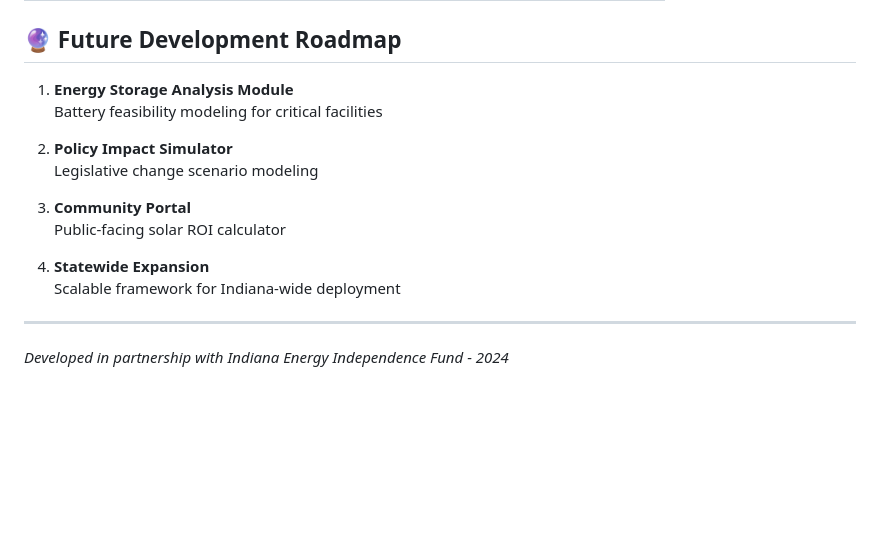
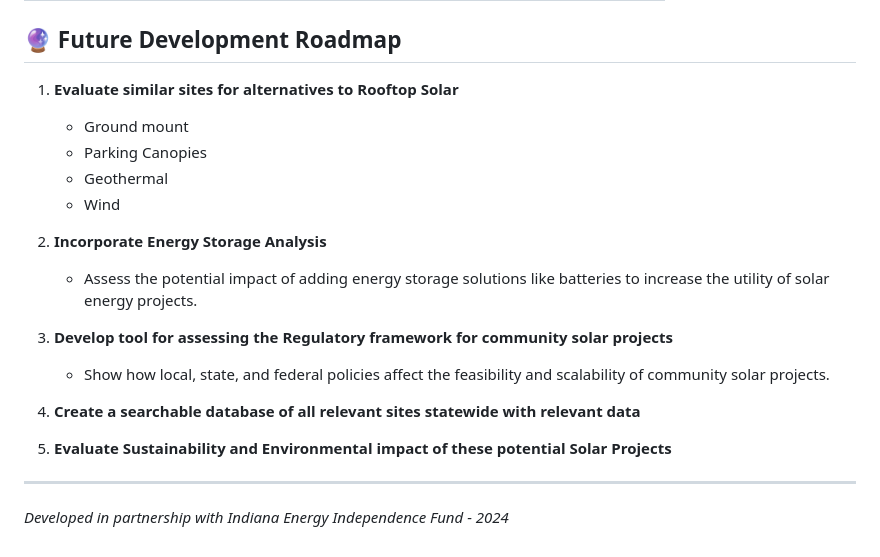
Before and after one commit to vatsalparikh07/community-solar-adoption, a Markdown page: README.md, the part around the change. Rendered like a GitHub page; blank space fills up the shorter version.

```diff
--- a/README.md
+++ b/README.md
@@ -87,17 +87,23 @@ Geospatial analysis platform identifying optimal community solar sites for tax-e
 
 ## 🔮 Future Development Roadmap
 
-1. **Energy Storage Analysis Module**
-   Battery feasibility modeling for critical facilities
+1. **Evaluate similar sites for alternatives to Rooftop Solar**
+    - Ground mount
+    - Parking Canopies
+    - Geothermal
+    - Wind
 
-2. **Policy Impact Simulator**
-   Legislative change scenario modeling
+2. **Incorporate Energy Storage Analysis**
 
-3. **Community Portal**
-   Public-facing solar ROI calculator
+    - Assess the potential impact of adding energy storage solutions like batteries to increase the utility of solar energy projects.
 
-4. **Statewide Expansion**
-   Scalable framework for Indiana-wide deployment
+3. **Develop tool for assessing the Regulatory framework for community solar projects**
+
+    - Show how local, state, and federal policies affect the feasibility and scalability of community solar projects.
+
+4. **Create a searchable database of all relevant sites statewide with relevant data**
+
+5. **Evaluate Sustainability and Environmental impact of these potential Solar Projects**
 
 ---
 
```
